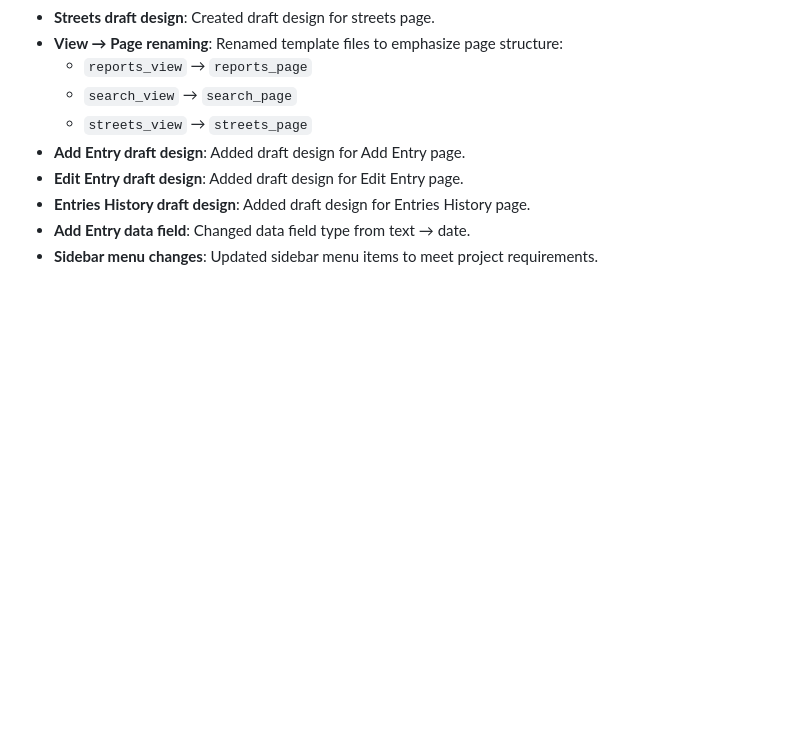
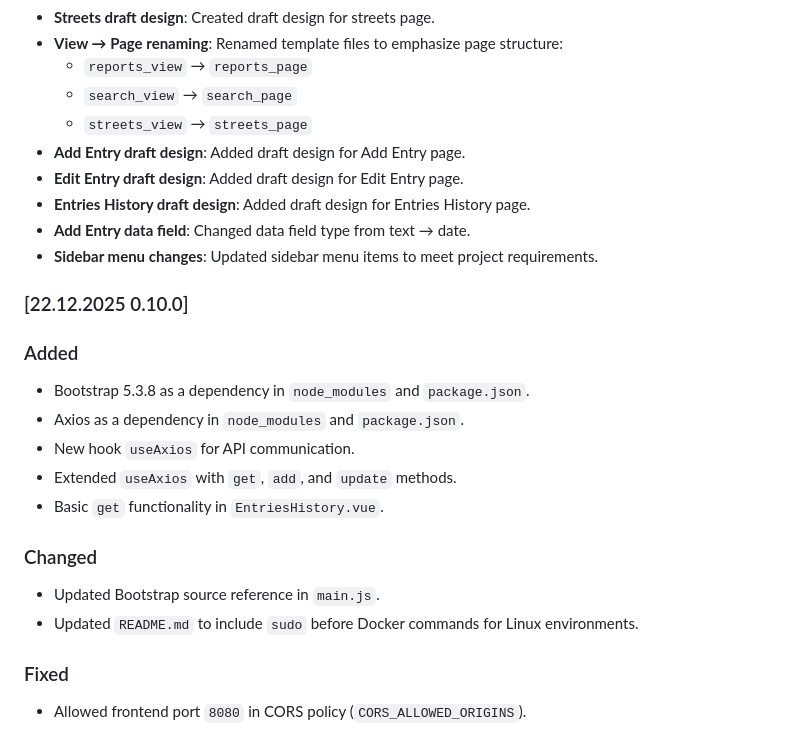
Before and after one commit to ychernyshev/post-flow-controlling-app, a Markdown page: CHANGELOG.md, the part around the change. Rendered like a GitHub page; blank space fills up the shorter version.

Commit message:
Update CHANGELOG.md
CHANGELOG.md has been updated

```diff
--- a/CHANGELOG.md
+++ b/CHANGELOG.md
@@ -101,3 +101,18 @@ This project is still in early development — no official release yet.
 - **Entries History draft design**: Added draft design for Entries History page.
 - **Add Entry data field**: Changed data field type from text → date.
 - **Sidebar menu changes**: Updated sidebar menu items to meet project requirements.
+
+### [22.12.2025 0.10.0]
+### Added
+- Bootstrap 5.3.8 as a dependency in `node_modules` and `package.json`.
+- Axios as a dependency in `node_modules` and `package.json`.
+- New hook `useAxios` for API communication.
+- Extended `useAxios` with `get`, `add`, and `update` methods.
+- Basic `get` functionality in `EntriesHistory.vue`.
+
+### Changed
+- Updated Bootstrap source reference in `main.js`.
+- Updated `README.md` to include `sudo` before Docker commands for Linux environments.
+
+### Fixed
+- Allowed frontend port `8080` in CORS policy (`CORS_ALLOWED_ORIGINS`).
```
